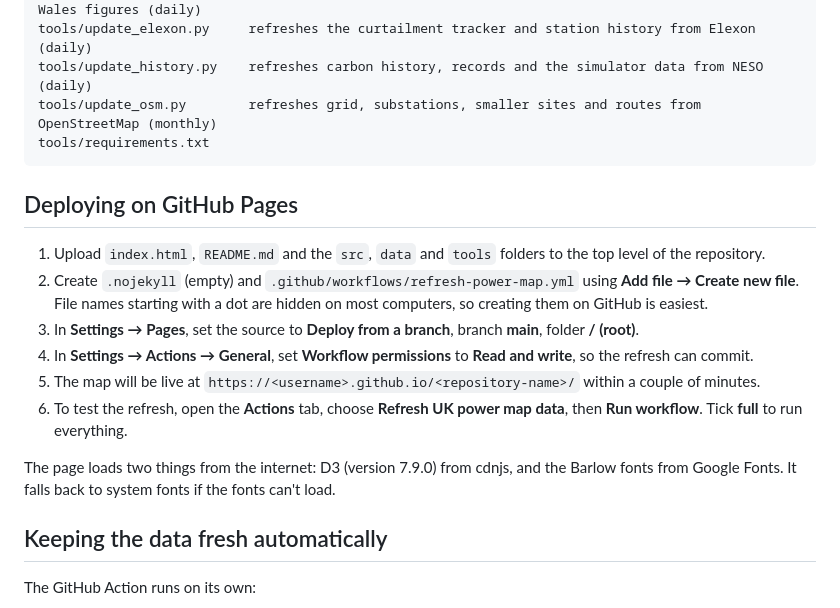
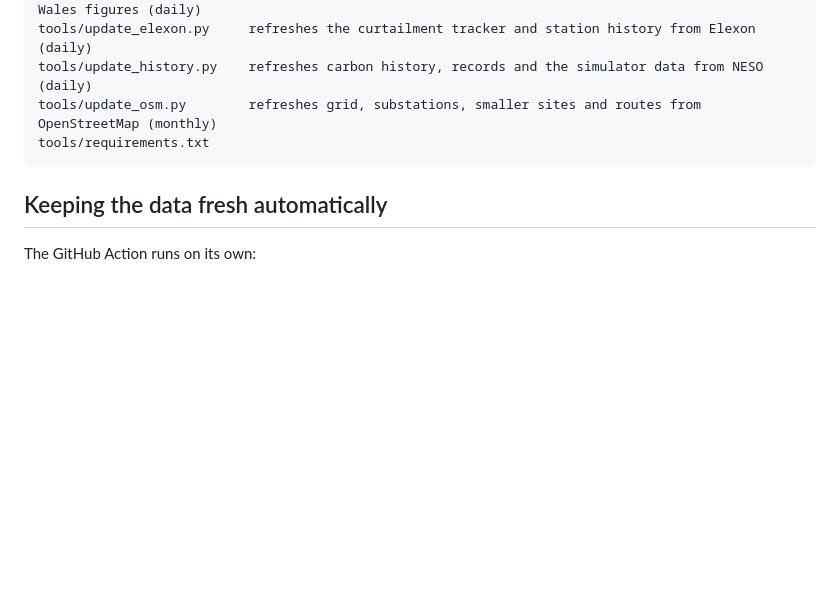
Before and after one commit to Delwyno/The-UK-Power-Flow-Llif-Pwer-y-DU, a Markdown page: README.md, the part around the change. Drawn GitHub-style; blank space fills up the shorter version.

````diff
--- a/README.md
+++ b/README.md
@@ -89,17 +89,6 @@ tools/update_osm.py        refreshes grid, substations, smaller sites and routes
 tools/requirements.txt
 ```
 
-## Deploying on GitHub Pages
-
-1. Upload `index.html`, `README.md` and the `src`, `data` and `tools` folders to the top level of the repository.
-2. Create `.nojekyll` (empty) and `.github/workflows/refresh-power-map.yml` using **Add file → Create new file**. File names starting with a dot are hidden on most computers, so creating them on GitHub is easiest.
-3. In **Settings → Pages**, set the source to **Deploy from a branch**, branch **main**, folder **/ (root)**.
-4. In **Settings → Actions → General**, set **Workflow permissions** to **Read and write**, so the refresh can commit.
-5. The map will be live at `https://<username>.github.io/<repository-name>/` within a couple of minutes.
-6. To test the refresh, open the **Actions** tab, choose **Refresh UK power map data**, then **Run workflow**. Tick **full** to run everything.
-
-The page loads two things from the internet: D3 (version 7.9.0) from cdnjs, and the Barlow fonts from Google Fonts. It falls back to system fonts if the fonts can't load.
-
 ## Keeping the data fresh automatically
 
 The GitHub Action runs on its own:
````
